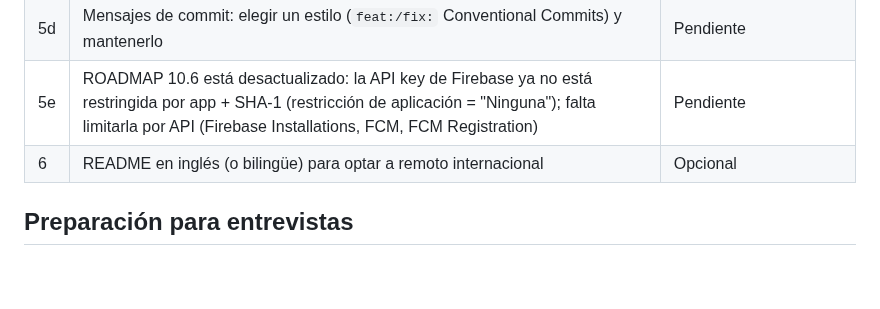
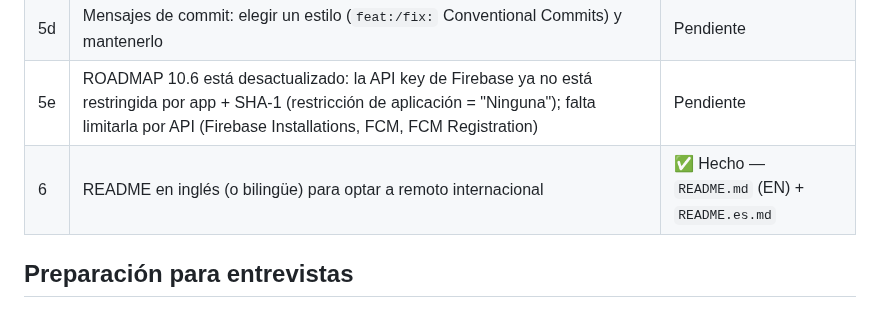
Before and after one commit to ayozegr05/checkcoast-tenerife, a Markdown page: docs/REVISION-PORTFOLIO.md, the part around the change. Drawn GitHub-style; blank space fills up the shorter version.

```diff
--- a/docs/REVISION-PORTFOLIO.md
+++ b/docs/REVISION-PORTFOLIO.md
@@ -29,7 +29,7 @@ temporal de trabajo: se puede borrar cuando estén resueltos los puntos.
 | 5c | Mover `frontend/scripts_gen_icon.py` y `scripts_gen_mapstyle.py` a `frontend/scripts/`; `frontend/LICENSE` duplica el de la raíz | Pendiente |
 | 5d | Mensajes de commit: elegir un estilo (`feat:/fix:` Conventional Commits) y mantenerlo | Pendiente |
 | 5e | ROADMAP 10.6 está desactualizado: la API key de Firebase ya no está restringida por app + SHA-1 (restricción de aplicación = "Ninguna"); falta limitarla por API (Firebase Installations, FCM, FCM Registration) | Pendiente |
-| 6 | README en inglés (o bilingüe) para optar a remoto internacional | Opcional |
+| 6 | README en inglés (o bilingüe) para optar a remoto internacional | ✅ Hecho — `README.md` (EN) + `README.es.md` |
 
 ## Preparación para entrevistas
 
```
Also changed, not shown: README.es.md (added, +195 -0 lines), README.md (+116 -105 lines).
